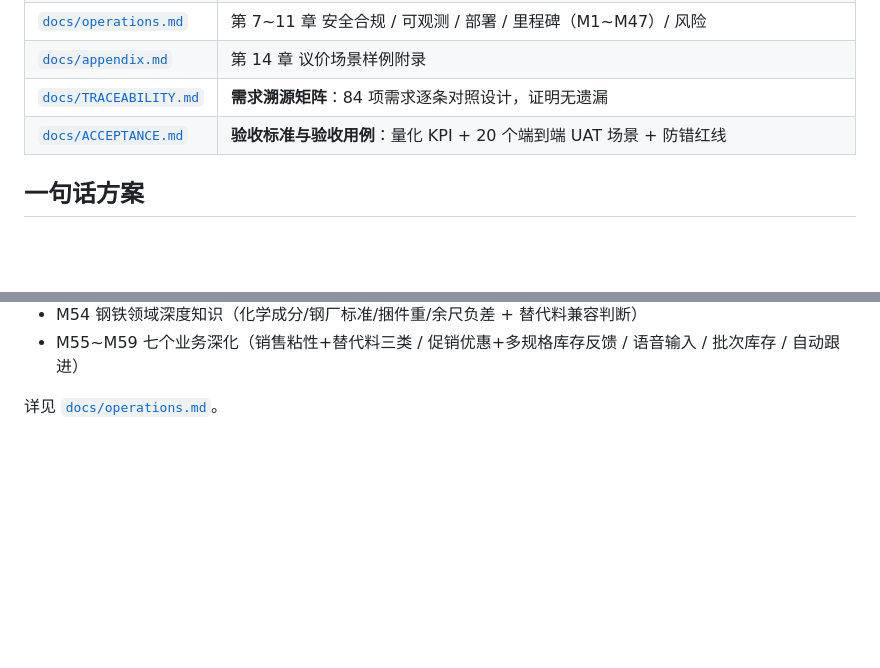
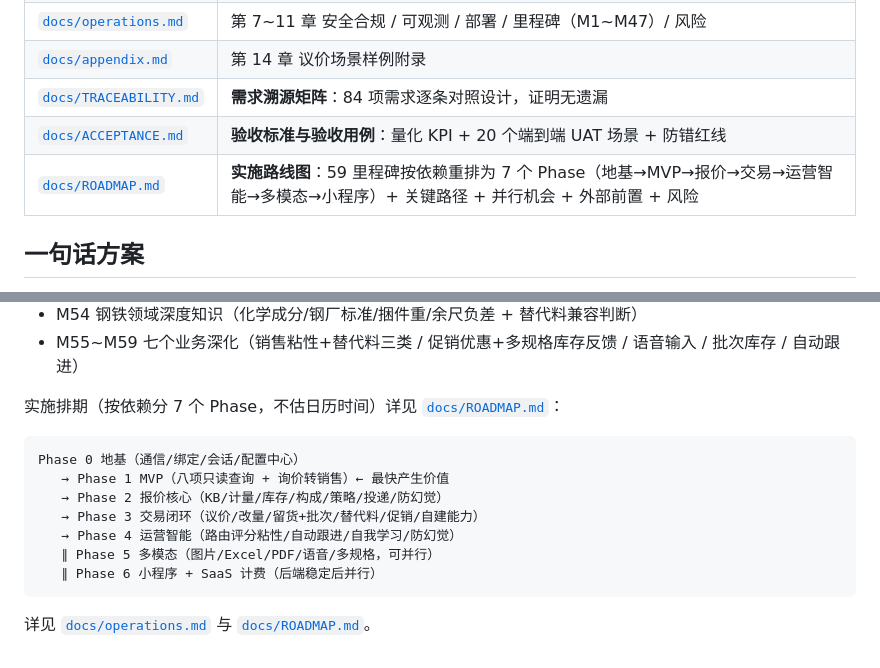
Before and after one commit to so6662001/Qiyeweixin, a Markdown page: README.md, 2 parts joined by grey strips. Rendered like a GitHub page; blank space fills up the shorter version.

Commit message:
docs: 新增实施路线图 ROADMAP（59里程碑按依赖重排为7个Phase + 依赖图 + 关键路径 + 并行机会 + 外部前置 + 风险登记）
Co-authored-by: so6662001 <so6662001@users.noreply.github.com>

````diff
--- a/README.md
+++ b/README.md
@@ -125,6 +125,7 @@
 | [`docs/appendix.md`](./docs/appendix.md) | 第 14 章 议价场景样例附录 |
 | [`docs/TRACEABILITY.md`](./docs/TRACEABILITY.md) | **需求溯源矩阵**：84 项需求逐条对照设计，证明无遗漏 |
 | [`docs/ACCEPTANCE.md`](./docs/ACCEPTANCE.md) | **验收标准与验收用例**：量化 KPI + 20 个端到端 UAT 场景 + 防错红线 |
+| [`docs/ROADMAP.md`](./docs/ROADMAP.md) | **实施路线图**：59 里程碑按依赖重排为 7 个 Phase（地基→MVP→报价→交易→运营智能→多模态→小程序）+ 关键路径 + 并行机会 + 外部前置 + 风险 |
 
 ## 一句话方案
 
@@ -185,4 +186,16 @@
 - M54 钢铁领域深度知识（化学成分/钢厂标准/捆件重/余尺负差 + 替代料兼容判断）
 - M55~M59 七个业务深化（销售粘性+替代料三类 / 促销优惠+多规格库存反馈 / 语音输入 / 批次库存 / 自动跟进）
 
-详见 [`docs/operations.md`](./docs/operations.md)。
+实施排期（按依赖分 7 个 Phase，不估日历时间）详见 [`docs/ROADMAP.md`](./docs/ROADMAP.md)：
+
+```
+Phase 0 地基（通信/绑定/会话/配置中心）
+   → Phase 1 MVP（八项只读查询 + 询价转销售）← 最快产生价值
+   → Phase 2 报价核心（KB/计量/库存/构成/策略/投递/防幻觉）
+   → Phase 3 交易闭环（议价/改量/留货+批次/替代料/促销/自建能力）
+   → Phase 4 运营智能（路由评分粘性/自动跟进/自我学习/防幻觉）
+   ∥ Phase 5 多模态（图片/Excel/PDF/语音/多规格，可并行）
+   ∥ Phase 6 小程序 + SaaS 计费（后端稳定后并行）
+```
+
+详见 [`docs/operations.md`](./docs/operations.md) 与 [`docs/ROADMAP.md`](./docs/ROADMAP.md)。
````
Also changed, not shown: DESIGN.md (+1 -0 lines), docs/ROADMAP.md (added, +287 -0 lines).
